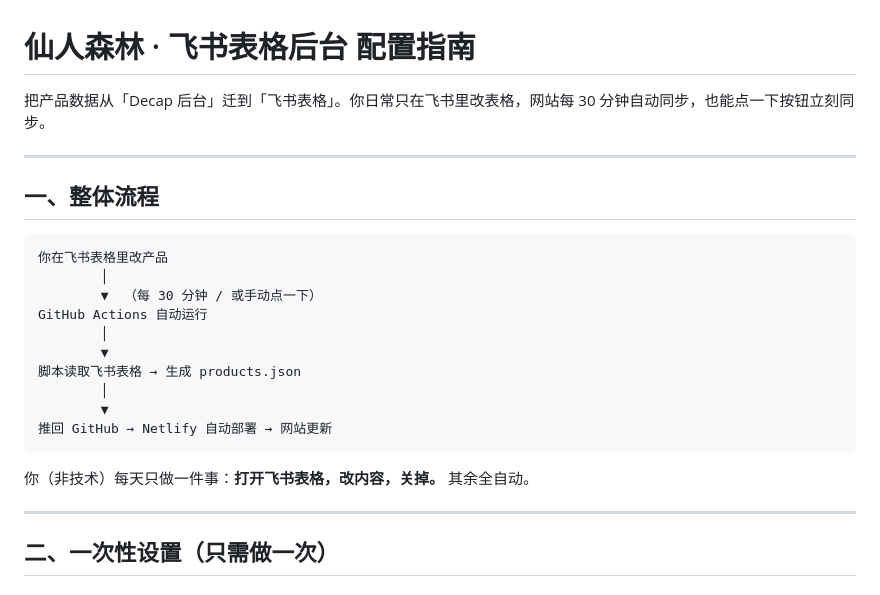
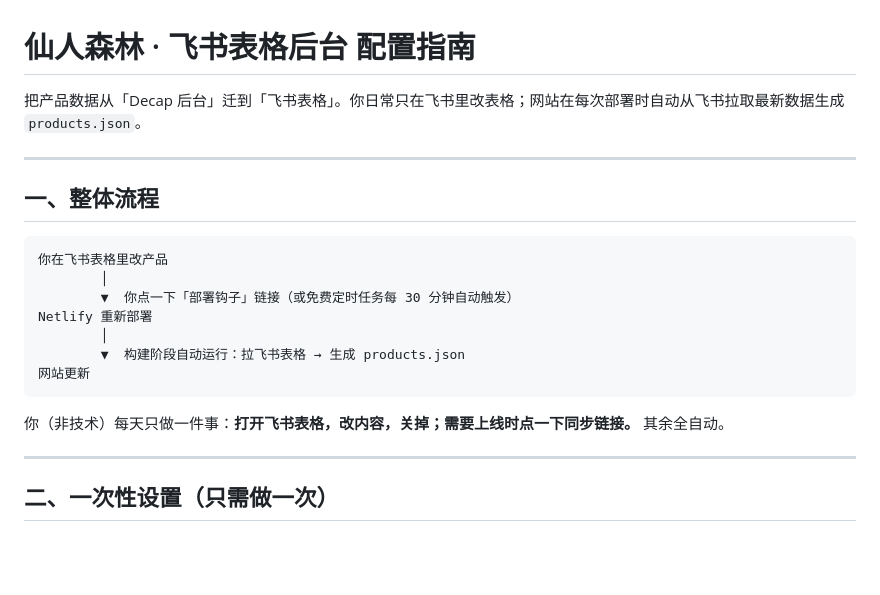
Before and after one commit to gedo1018/immortal-forest-site, a Markdown page: FEISHU_CMS_SETUP.md, the part around one of its changes. GitHub-like rendering; blank space fills up the shorter version.

````diff
--- a/FEISHU_CMS_SETUP.md
+++ b/FEISHU_CMS_SETUP.md
@@ -1,6 +1,6 @@
 # 仙人森林 · 飞书表格后台 配置指南
 
-把产品数据从「Decap 后台」迁到「飞书表格」。你日常只在飞书里改表格，网站每 30 分钟自动同步，也能点一下按钮立刻同步。
+把产品数据从「Decap 后台」迁到「飞书表格」。你日常只在飞书里改表格；网站在每次部署时自动从飞书拉取最新数据生成 `products.json`。
 
 ---
 
@@ -9,17 +9,14 @@
 ```
 你在飞书表格里改产品
         │
-        ▼  （每 30 分钟 / 或手动点一下）
-GitHub Actions 自动运行
+        ▼  你点一下「部署钩子」链接（或免费定时任务每 30 分钟自动触发）
+Netlify 重新部署
         │
-        ▼
-脚本读取飞书表格 → 生成 products.json
-        │
-        ▼
-推回 GitHub → Netlify 自动部署 → 网站更新
+        ▼  构建阶段自动运行：拉飞书表格 → 生成 products.json
+网站更新
 ```
 
-你（非技术）每天只做一件事：**打开飞书表格，改内容，关掉。** 其余全自动。
+你（非技术）每天只做一件事：**打开飞书表格，改内容，关掉；需要上线时点一下同步链接。** 其余全自动。
 
 ---
 
````
Also changed, not shown: other parts of FEISHU_CMS_SETUP.md (+19 -15 lines).
